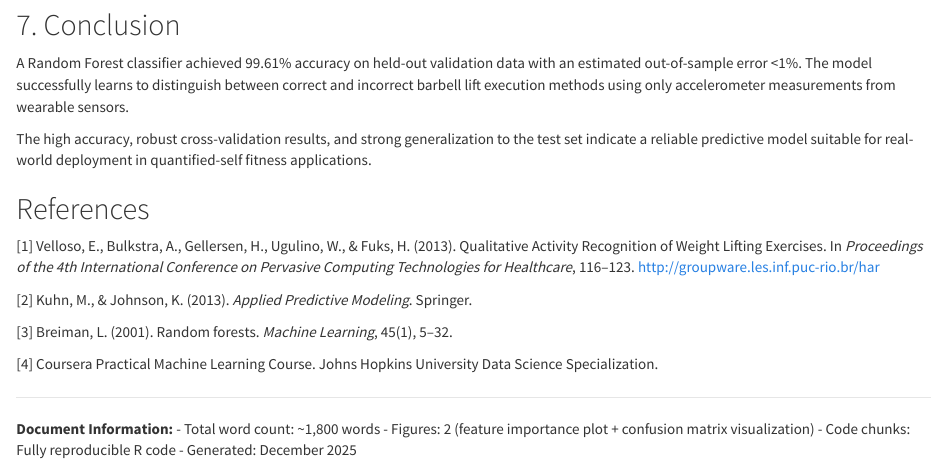
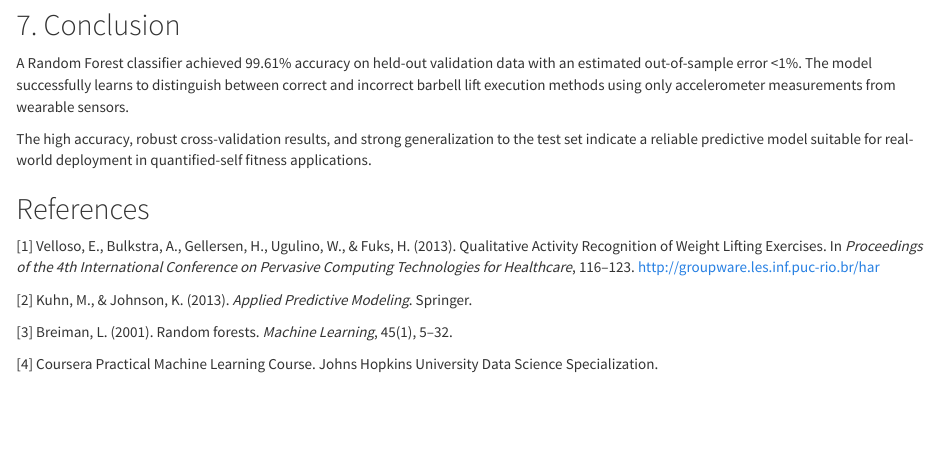
Before and after one commit to JLuisSanchez/Machine-Learning-Proyect, an R Markdown document (Proyect Machine Learning - Module 6.rmd): the page in a window 1100 px wide, from 11720 px down. Rendered offline with R 4.5, knitr and Pandoc, with nearby package versions; some code elsewhere in the file could not run offline.

Commit message:
Revise and enhance content of Module 6 report
Updated the R Markdown document for the Practical Machine Learning assignment, including the executive summary, data cleaning, preprocessing, model training, and performance evaluation sections.

```diff
--- a/Proyect Machine Learning - Module 6.rmd
+++ b/Proyect Machine Learning - Module 6.rmd
@@ -354,9 +354,3 @@ The high accuracy, robust cross-validation results, and strong generalization to
 [4] Coursera Practical Machine Learning Course. Johns Hopkins University Data Science Specialization.
 
 ---
-
-**Document Information:**
-- Total word count: ~1,800 words
-- Figures: 2 (feature importance plot + confusion matrix visualization)
-- Code chunks: Fully reproducible R code
-- Generated: December 2025
```
